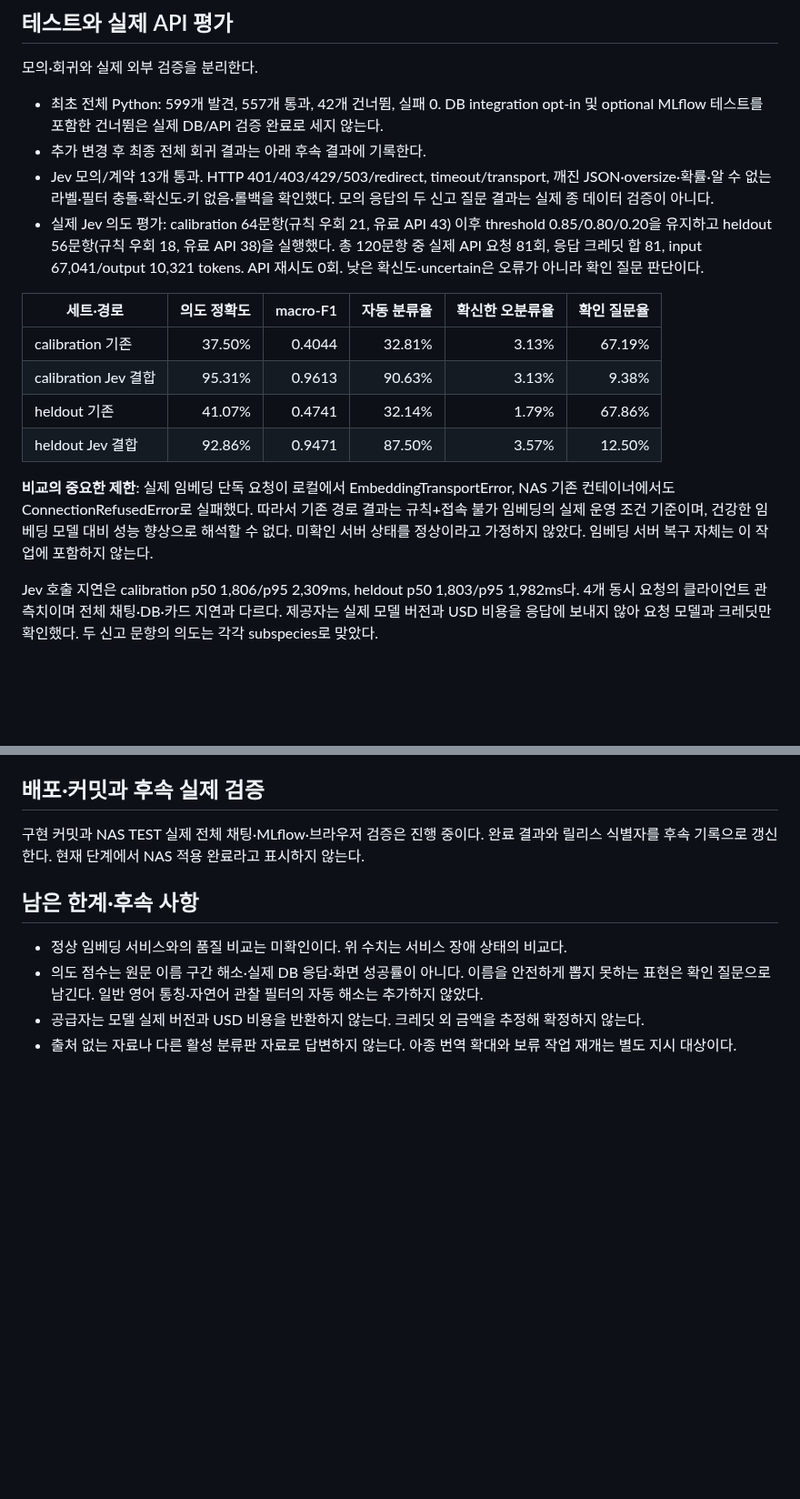
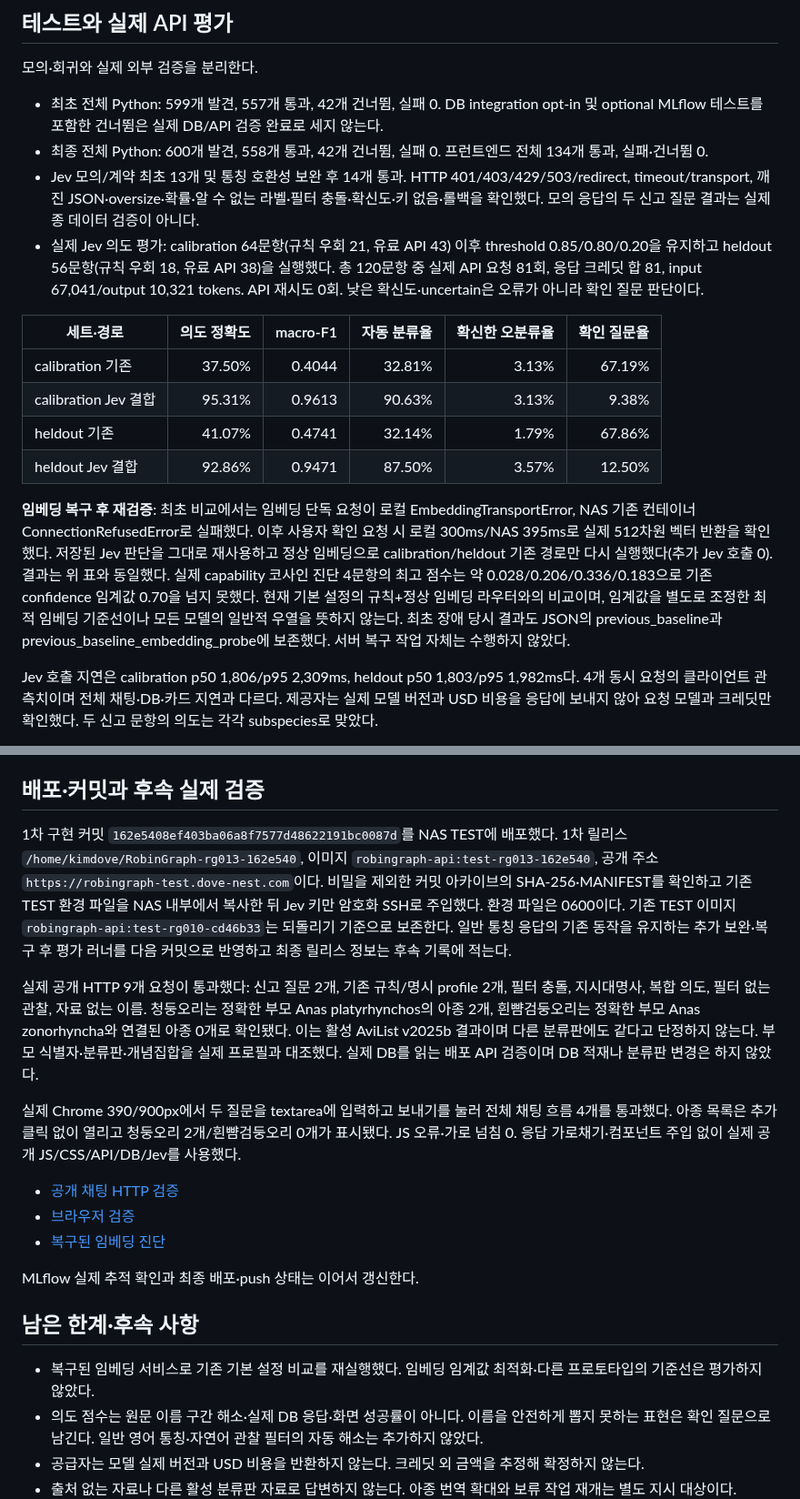
Before and after one commit to EvoDmiK/RobinGraph, a Markdown page: docs/verification/2026-10-08-RG013-jev-intent-routing.md, 2 parts joined by grey strips. Shown at 91% size. Drawn GitHub-style; blank space fills up the shorter version.

Commit message:
fix: preserve reviewed alias responses and verify recovered embedding baseline

```diff
--- a/docs/verification/2026-10-08-RG013-jev-intent-routing.md
+++ b/docs/verification/2026-10-08-RG013-jev-intent-routing.md
@@ -29,8 +29,8 @@ Orca run `run_8bdb7fd51302`에서 역할을 나눴다. Codex가 구현·API 실
 모의·회귀와 실제 외부 검증을 분리한다.
 
 - 최초 전체 Python: 599개 발견, 557개 통과, 42개 건너뜀, 실패 0. DB integration opt-in 및 optional MLflow 테스트를 포함한 건너뜀은 실제 DB/API 검증 완료로 세지 않는다.
-- 추가 변경 후 최종 전체 회귀 결과는 아래 후속 결과에 기록한다.
-- Jev 모의/계약 13개 통과. HTTP 401/403/429/503/redirect, timeout/transport, 깨진 JSON·oversize·확률·알 수 없는 라벨·필터 충돌·확신도·키 없음·롤백을 확인했다. 모의 응답의 두 신고 질문 결과는 실제 종 데이터 검증이 아니다.
+- 최종 전체 Python: 600개 발견, 558개 통과, 42개 건너뜀, 실패 0. 프런트엔드 전체 134개 통과, 실패·건너뜀 0.
+- Jev 모의/계약 최초 13개 및 통칭 호환성 보완 후 14개 통과. HTTP 401/403/429/503/redirect, timeout/transport, 깨진 JSON·oversize·확률·알 수 없는 라벨·필터 충돌·확신도·키 없음·롤백을 확인했다. 모의 응답의 두 신고 질문 결과는 실제 종 데이터 검증이 아니다.
 - 실제 Jev 의도 평가: calibration 64문항(규칙 우회 21, 유료 API 43) 이후 threshold 0.85/0.80/0.20을 유지하고 heldout 56문항(규칙 우회 18, 유료 API 38)을 실행했다. 총 120문항 중 실제 API 요청 81회, 응답 크레딧 합 81, input 67,041/output 10,321 tokens. API 재시도 0회. 낮은 확신도·uncertain은 오류가 아니라 확인 질문 판단이다.
 
 | 세트·경로 | 의도 정확도 | macro-F1 | 자동 분류율 | 확신한 오분류율 | 확인 질문율 |
@@ -40,7 +40,7 @@ Orca run `run_8bdb7fd51302`에서 역할을 나눴다. Codex가 구현·API 실
 | heldout 기존 | 41.07% | 0.4741 | 32.14% | 1.79% | 67.86% |
 | heldout Jev 결합 | 92.86% | 0.9471 | 87.50% | 3.57% | 12.50% |
 
-**비교의 중요한 제한**: 실제 임베딩 단독 요청이 로컬에서 EmbeddingTransportError, NAS 기존 컨테이너에서도 ConnectionRefusedError로 실패했다. 따라서 기존 경로 결과는 규칙+접속 불가 임베딩의 실제 운영 조건 기준이며, 건강한 임베딩 모델 대비 성능 향상으로 해석할 수 없다. 미확인 서버 상태를 정상이라고 가정하지 않았다. 임베딩 서버 복구 자체는 이 작업에 포함하지 않는다.
+**임베딩 복구 후 재검증**: 최초 비교에서는 임베딩 단독 요청이 로컬 EmbeddingTransportError, NAS 기존 컨테이너 ConnectionRefusedError로 실패했다. 이후 사용자 확인 요청 시 로컬 300ms/NAS 395ms로 실제 512차원 벡터 반환을 확인했다. 저장된 Jev 판단을 그대로 재사용하고 정상 임베딩으로 calibration/heldout 기존 경로만 다시 실행했다(추가 Jev 호출 0). 결과는 위 표와 동일했다. 실제 capability 코사인 진단 4문항의 최고 점수는 약 0.028/0.206/0.336/0.183으로 기존 confidence 임계값 0.70을 넘지 못했다. 현재 기본 설정의 규칙+정상 임베딩 라우터와의 비교이며, 임계값을 별도로 조정한 최적 임베딩 기준선이나 모든 모델의 일반적 우열을 뜻하지 않는다. 최초 장애 당시 결과도 JSON의 previous_baseline과 previous_baseline_embedding_probe에 보존했다. 서버 복구 작업 자체는 수행하지 않았다.
 
 Jev 호출 지연은 calibration p50 1,806/p95 2,309ms, heldout p50 1,803/p95 1,982ms다. 4개 동시 요청의 클라이언트 관측치이며 전체 채팅·DB·카드 지연과 다르다. 제공자는 실제 모델 버전과 USD 비용을 응답에 보내지 않아 요청 모델과 크레딧만 확인했다. 두 신고 문항의 의도는 각각 subspecies로 맞았다.
 
@@ -53,11 +53,21 @@ Jev 호출 지연은 calibration p50 1,806/p95 2,309ms, heldout p50 1,803/p95 1,
 
 ## 배포·커밋과 후속 실제 검증
 
-구현 커밋과 NAS TEST 실제 전체 채팅·MLflow·브라우저 검증은 진행 중이다. 완료 결과와 릴리스 식별자를 후속 기록으로 갱신한다. 현재 단계에서 NAS 적용 완료라고 표시하지 않는다.
+1차 구현 커밋 `162e5408ef403ba06a8f7577d48622191bc0087d`를 NAS TEST에 배포했다. 1차 릴리스 `/home/kimdove/RobinGraph-rg013-162e540`, 이미지 `robingraph-api:test-rg013-162e540`, 공개 주소 `https://robingraph-test.dove-nest.com`이다. 비밀을 제외한 커밋 아카이브의 SHA-256·MANIFEST를 확인하고 기존 TEST 환경 파일을 NAS 내부에서 복사한 뒤 Jev 키만 암호화 SSH로 주입했다. 환경 파일은 0600이다. 기존 TEST 이미지 `robingraph-api:test-rg010-cd46b33`는 되돌리기 기준으로 보존한다. 일반 통칭 응답의 기존 동작을 유지하는 추가 보완·복구 후 평가 러너를 다음 커밋으로 반영하고 최종 릴리스 정보는 후속 기록에 적는다.
+
+실제 공개 HTTP 9개 요청이 통과했다: 신고 질문 2개, 기존 규칙/명시 profile 2개, 필터 충돌, 지시대명사, 복합 의도, 필터 없는 관찰, 자료 없는 이름. 청둥오리는 정확한 부모 Anas platyrhynchos의 아종 2개, 흰뺨검둥오리는 정확한 부모 Anas zonorhyncha와 연결된 아종 0개로 확인됐다. 이는 활성 AviList v2025b 결과이며 다른 분류판에도 같다고 단정하지 않는다. 부모 식별자·분류판·개념집합을 실제 프로필과 대조했다. 실제 DB를 읽는 배포 API 검증이며 DB 적재나 분류판 변경은 하지 않았다.
+
+실제 Chrome 390/900px에서 두 질문을 textarea에 입력하고 보내기를 눌러 전체 채팅 흐름 4개를 통과했다. 아종 목록은 추가 클릭 없이 열리고 청둥오리 2개/흰뺨검둥오리 0개가 표시됐다. JS 오류·가로 넘침 0. 응답 가로채기·컴포넌트 주입 없이 실제 공개 JS/CSS/API/DB/Jev를 사용했다.
+
+- [공개 채팅 HTTP 검증](assets/2026-10-08-RG013-public-chat.json)
+- [브라우저 검증](assets/2026-10-08-RG013-browser.json)
+- [복구된 임베딩 진단](assets/2026-10-08-RG013-embedding-recovery.json)
+
+MLflow 실제 추적 확인과 최종 배포·push 상태는 이어서 갱신한다.
 
 ## 남은 한계·후속 사항
 
-- 정상 임베딩 서비스와의 품질 비교는 미확인이다. 위 수치는 서비스 장애 상태의 비교다.
+- 복구된 임베딩 서비스로 기존 기본 설정 비교를 재실행했다. 임베딩 임계값 최적화·다른 프로토타입의 기준선은 평가하지 않았다.
 - 의도 점수는 원문 이름 구간 해소·실제 DB 응답·화면 성공률이 아니다. 이름을 안전하게 뽑지 못하는 표현은 확인 질문으로 남긴다. 일반 영어 통칭·자연어 관찰 필터의 자동 해소는 추가하지 않았다.
 - 공급자는 모델 실제 버전과 USD 비용을 반환하지 않는다. 크레딧 외 금액을 추정해 확정하지 않는다.
 - 출처 없는 자료나 다른 활성 분류판 자료로 답변하지 않는다. 아종 번역 확대와 보류 작업 재개는 별도 지시 대상이다.
```
Also changed, not shown: docs/jev-intent-routing.md (+2 -0 lines), docs/verification/assets/2026-10-08-RG013-chat-390-0.png (added), docs/verification/assets/2026-10-08-RG013-chat-390-1.png (added), docs/verification/assets/2026-10-08-RG013-chat-900-0.png (added), docs/verification/assets/2026-10-08-RG013-chat-900-1.png (added), 8 other files.
